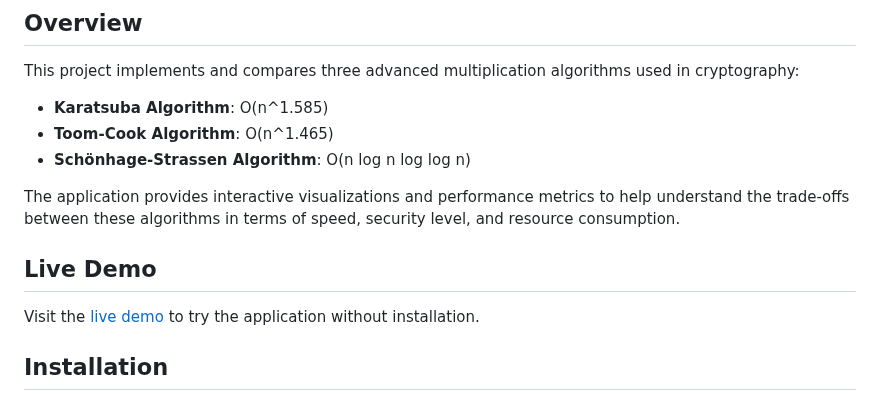
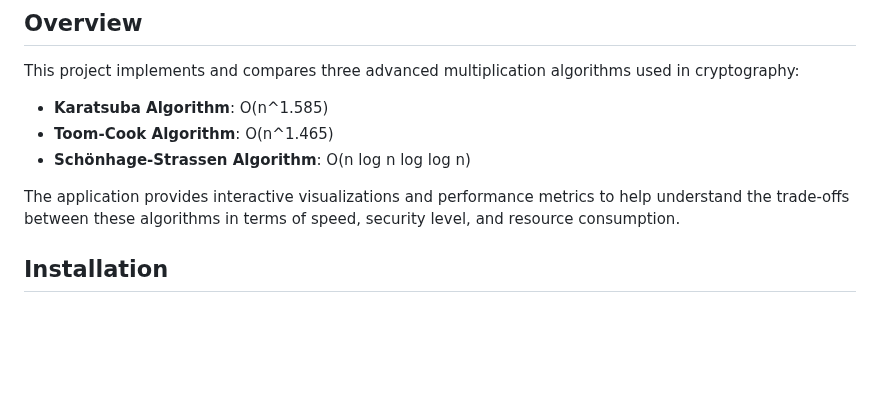
Before and after one commit to nylla8444/Encryption-Algorithms-Benchmark, a Markdown page: README.md, the part around the change. Drawn GitHub-style; blank space fills up the shorter version.

Commit message:
fix: readme

```diff
--- a/README.md
+++ b/README.md
@@ -12,9 +12,6 @@ This project implements and compares three advanced multiplication algorithms us
 
 The application provides interactive visualizations and performance metrics to help understand the trade-offs between these algorithms in terms of speed, security level, and resource consumption.
 
-## Live Demo
-
-Visit the [live demo](https://github.com/nylla8444/Encryption-Algorithms-Benchmark) to try the application without installation.
 
 ## Installation
 
```
